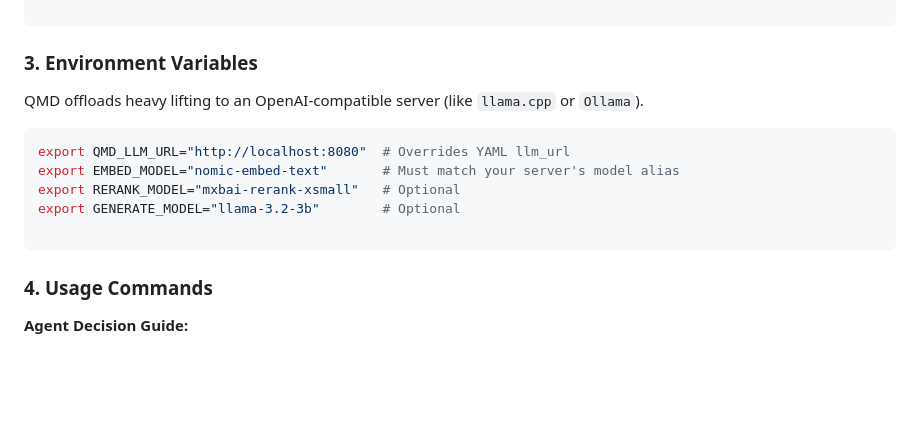
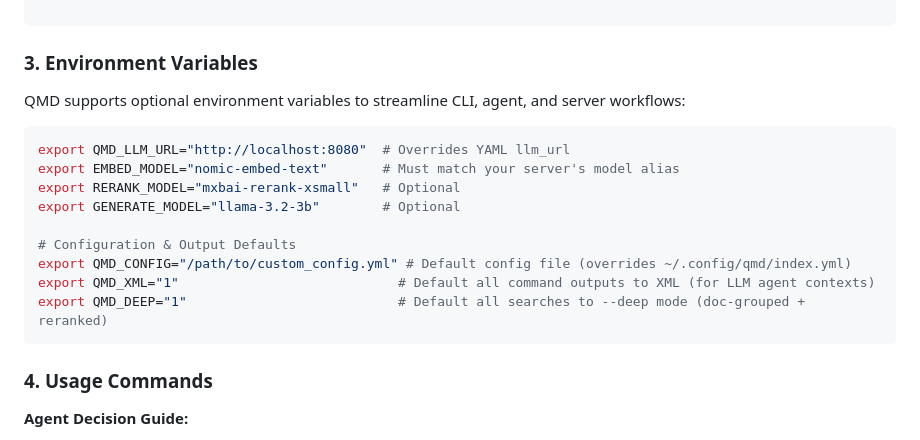
Before and after one commit to theaerotoad/qmdpy, a Markdown page: README.md, the part around the change. Drawn GitHub-style; blank space fills up the shorter version.

Commit message:
Update README to describe optional environment variables

````diff
--- a/README.md
+++ b/README.md
@@ -81,7 +81,7 @@ collections:
 
 ### 3. Environment Variables
 
-QMD offloads heavy lifting to an OpenAI-compatible server (like `llama.cpp` or `Ollama`).
+QMD supports optional environment variables to streamline CLI, agent, and server workflows:
 
 ```bash
 export QMD_LLM_URL="http://localhost:8080"  # Overrides YAML llm_url
@@ -89,6 +89,10 @@ export EMBED_MODEL="nomic-embed-text"       # Must match your server's model ali
 export RERANK_MODEL="mxbai-rerank-xsmall"   # Optional
 export GENERATE_MODEL="llama-3.2-3b"        # Optional
 
+# Configuration & Output Defaults
+export QMD_CONFIG="/path/to/custom_config.yml" # Default config file (overrides ~/.config/qmd/index.yml)
+export QMD_XML="1"                            # Default all command outputs to XML (for LLM agent contexts)
+export QMD_DEEP="1"                           # Default all searches to --deep mode (doc-grouped + reranked)
 ```
 
 ### 4. Usage Commands
````
